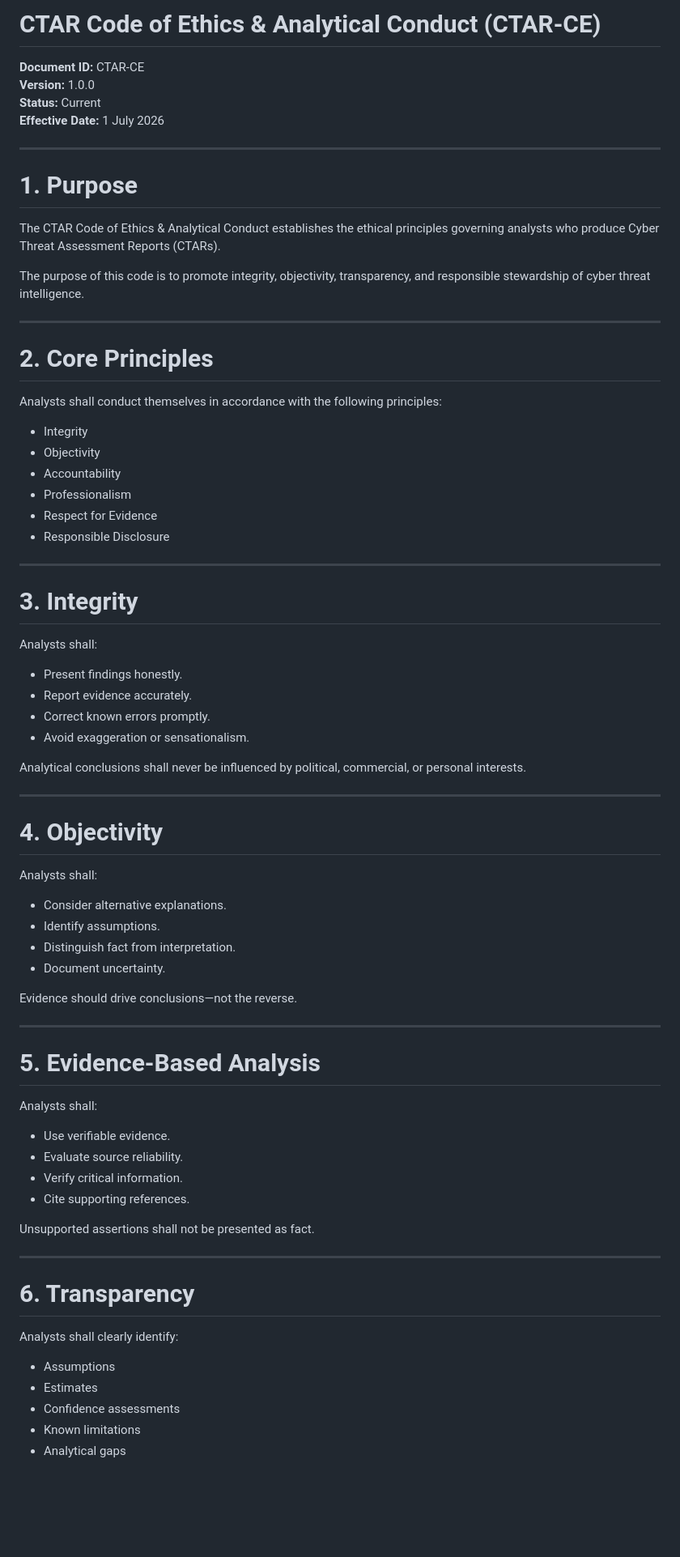
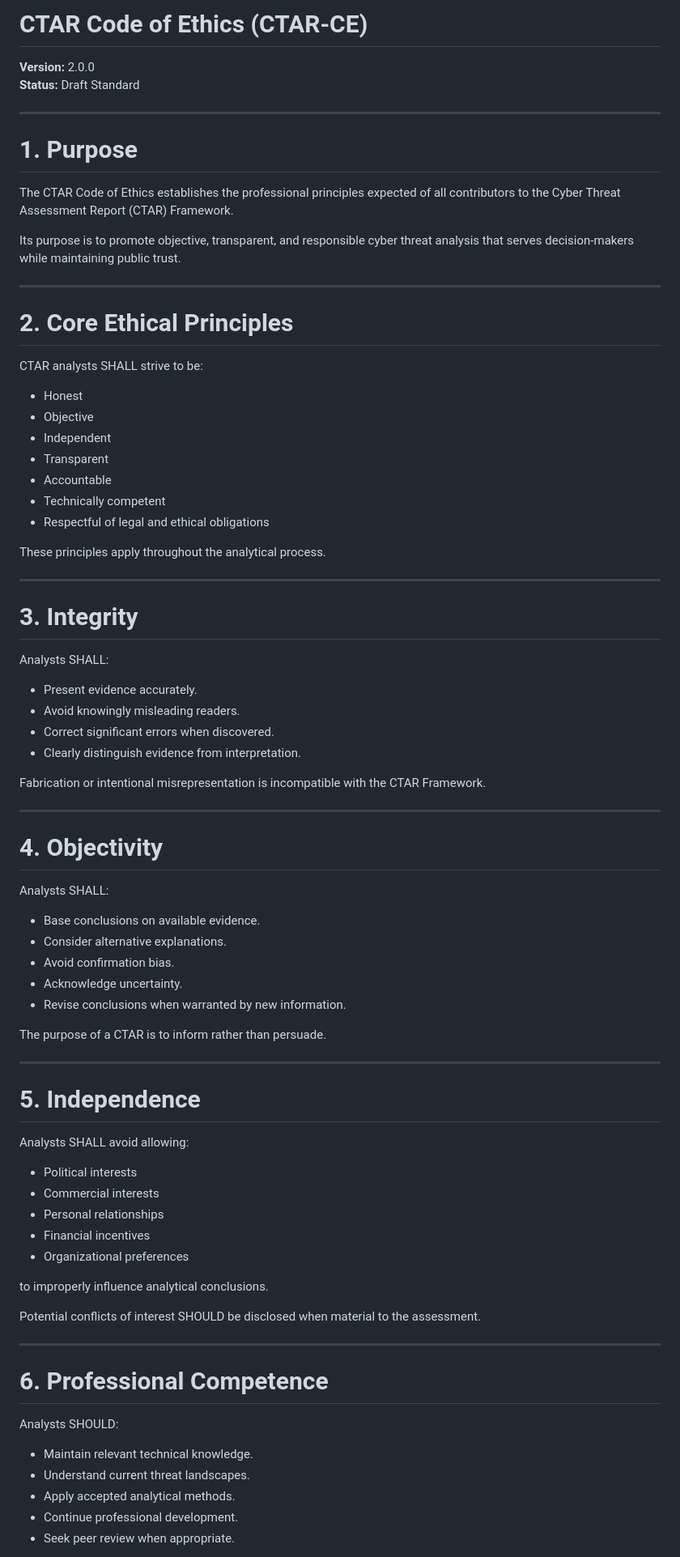
Before and after one commit to jeremyblevins/ctar, a Markdown page: framework/CTAR-CE.md, the part around one of its changes. Shown at 81% size. Rendered like a GitHub page; blank space fills up the shorter version.

Commit message:
Update CTAR-CE.md
Reorganized around core ethical principles emphasizing integrity, objectivity, independence, transparency, responsible publication, and analyst accountability.

```diff
--- a/framework/CTAR-CE.md
+++ b/framework/CTAR-CE.md
@@ -1,79 +1,84 @@
-# CTAR Code of Ethics & Analytical Conduct (CTAR-CE)
+# CTAR Code of Ethics (CTAR-CE)
 
-**Document ID:** CTAR-CE
-**Version:** 1.0.0
-**Status:** Current
-**Effective Date:** 1 July 2026
+**Version:** 2.0.0
+**Status:** Draft Standard
 
 ---
 
 # 1. Purpose
 
-The CTAR Code of Ethics & Analytical Conduct establishes the ethical principles governing analysts who produce Cyber Threat Assessment Reports (CTARs).
+The CTAR Code of Ethics establishes the professional principles expected of all contributors to the Cyber Threat Assessment Report (CTAR) Framework.
 
-The purpose of this code is to promote integrity, objectivity, transparency, and responsible stewardship of cyber threat intelligence.
+Its purpose is to promote objective, transparent, and responsible cyber threat analysis that serves decision-makers while maintaining public trust.
 
 ---
 
-# 2. Core Principles
+# 2. Core Ethical Principles
 
-Analysts shall conduct themselves in accordance with the following principles:
+CTAR analysts SHALL strive to be:
 
-- Integrity
-- Objectivity
-- Accountability
-- Professionalism
-- Respect for Evidence
-- Responsible Disclosure
+- Honest
+- Objective
+- Independent
+- Transparent
+- Accountable
+- Technically competent
+- Respectful of legal and ethical obligations
+
+These principles apply throughout the analytical process.
 
 ---
 
 # 3. Integrity
 
-Analysts shall:
+Analysts SHALL:
 
-- Present findings honestly.
-- Report evidence accurately.
-- Correct known errors promptly.
-- Avoid exaggeration or sensationalism.
+- Present evidence accurately.
+- Avoid knowingly misleading readers.
+- Correct significant errors when discovered.
+- Clearly distinguish evidence from interpretation.
 
-Analytical conclusions shall never be influenced by political, commercial, or personal interests.
+Fabrication or intentional misrepresentation is incompatible with the CTAR Framework.
 
 ---
 
 # 4. Objectivity
 
-Analysts shall:
+Analysts SHALL:
 
+- Base conclusions on available evidence.
 - Consider alternative explanations.
-- Identify assumptions.
-- Distinguish fact from interpretation.
-- Document uncertainty.
+- Avoid confirmation bias.
+- Acknowledge uncertainty.
+- Revise conclusions when warranted by new information.
 
-Evidence should drive conclusions—not the reverse.
+The purpose of a CTAR is to inform rather than persuade.
 
 ---
 
-# 5. Evidence-Based Analysis
+# 5. Independence
 
-Analysts shall:
+Analysts SHALL avoid allowing:
 
-- Use verifiable evidence.
-- Evaluate source reliability.
-- Verify critical information.
-- Cite supporting references.
+- Political interests
+- Commercial interests
+- Personal relationships
+- Financial incentives
+- Organizational preferences
 
-Unsupported assertions shall not be presented as fact.
+to improperly influence analytical conclusions.
+
+Potential conflicts of interest SHOULD be disclosed when material to the assessment.
 
 ---
 
-# 6. Transparency
+# 6. Professional Competence
 
-Analysts shall clearly identify:
+Analysts SHOULD:
 
-- Assumptions
-- Estimates
-- Confidence assessments
-- Known limitations
-- Analytical gaps
+- Maintain relevant technical knowledge.
+- Understand current threat landscapes.
+- Apply accepted analytical methods.
+- Continue professional development.
+- Seek peer review when appropriate.
 
```
Also changed, not shown: other parts of framework/CTAR-CE.md (+59 -41 lines).
